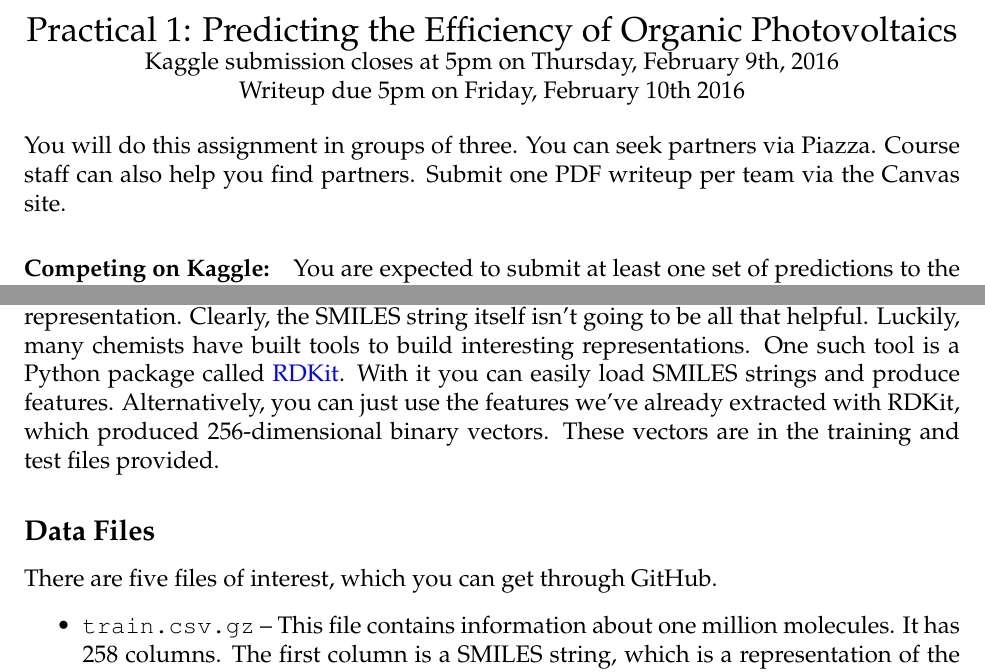
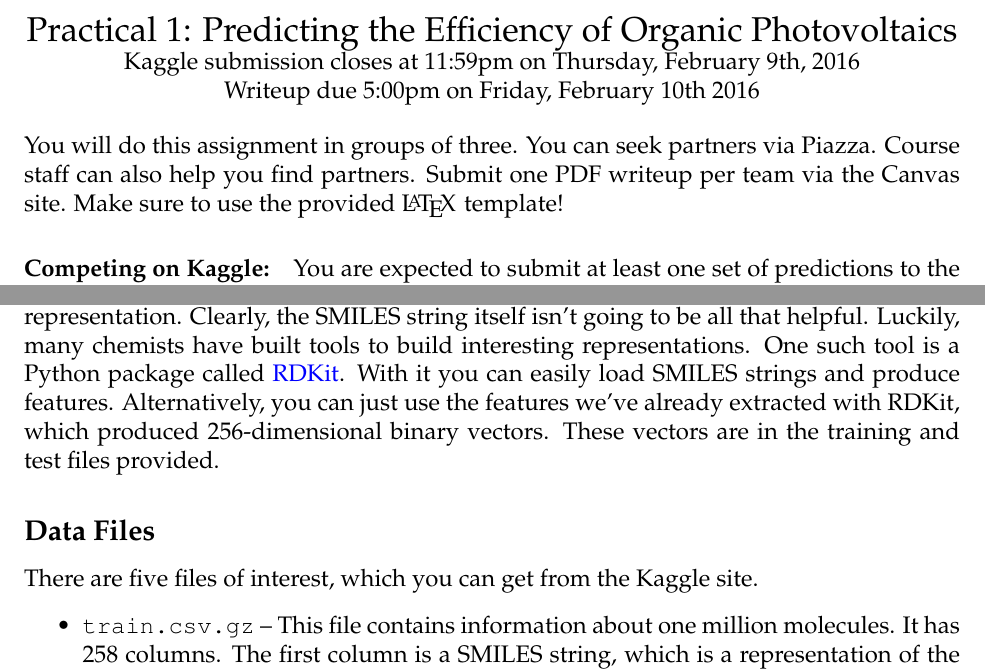
Before and after one commit to harvard-ml-courses/cs181-s17-homeworks, a LaTeX document (p1/practical1-regression.tex): two parts of pages 1 and 2 of 4, joined at a grey line, cut so that both start at the same text. Compiled offline with pdfLaTeX.

Commit message:
practical changes

```diff
--- a/p1/practical1-regression.tex
+++ b/p1/practical1-regression.tex
@@ -27,11 +27,12 @@
 \begin{document}
 	\begin{center}
 		{\Large Practical 1: Predicting the Efficiency of Organic Photovoltaics}
-		Kaggle submission closes at 5pm on Thursday, February 9th, 2016\\
-		Writeup due 5pm on Friday,  February 10th 2016
+		Kaggle submission closes at 11:59pm on Thursday, February 9th, 2016\\
+		Writeup due 5:00pm on Friday,  February 10th 2016
 	\end{center}
 
-	\noindent You will do this assignment in groups of three. You can seek partners via Piazza.  Course staff can also help you find partners.  Submit one PDF writeup per team via the Canvas site.
+	\noindent You will do this assignment in groups of three. You can seek partners via Piazza.  Course staff can also help you find partners.
+Submit one PDF writeup per team via the Canvas site. Make sure to use the provided \LaTeX \hspace{1pt} template!
 
 	\paragraph{Competing on Kaggle:} You are expected to submit at least one set of predictions to the Kaggle competition online at
 	\begin{center}
@@ -63,7 +64,7 @@
 	One of the challenges of making predictions about molecules is finding a good feature representation.  Clearly, the SMILES string itself isn't going to be all that helpful.  Luckily, many chemists have built tools to build interesting representations.  One such tool is a Python package called \href{http://www.rdkit.org/}{RDKit}.  With it you can easily load SMILES strings and produce features. Alternatively, you can just use the features we've already extracted with RDKit, which produced 256-dimensional binary vectors.  These vectors are in the training and test files provided.
 
 	\subsection*{Data Files}
-	There are five files of interest, which you can get through GitHub.
+	There are five files of interest, which you can get from the Kaggle site.
 	\begin{itemize}
 		\item \verb|train.csv.gz| -- This file contains information about one million molecules.  It has 258 columns.  The first column is a SMILES string, which is a representation of the molecule in case you would like to see what it looks like or build better feature representations. The next 256 columns are a binary feature representation that RDKit outputs.  These are features of the molecule that you might use to build a regression model.  The final column is the difference in energy between the HOMO and the LUMO.  This is the label you are trying to predict.
 		\item \verb|test.csv.gz| -- This file contains another 800,000 or so molecules.  In this case, the label is not provided.  These are the ones you are trying to make predictions for. The first column is a numeric identifier that you should use when constructing your prediction file to upload to Kaggle.
```
Also changed, not shown: p1/practical1-regression.pdf.
